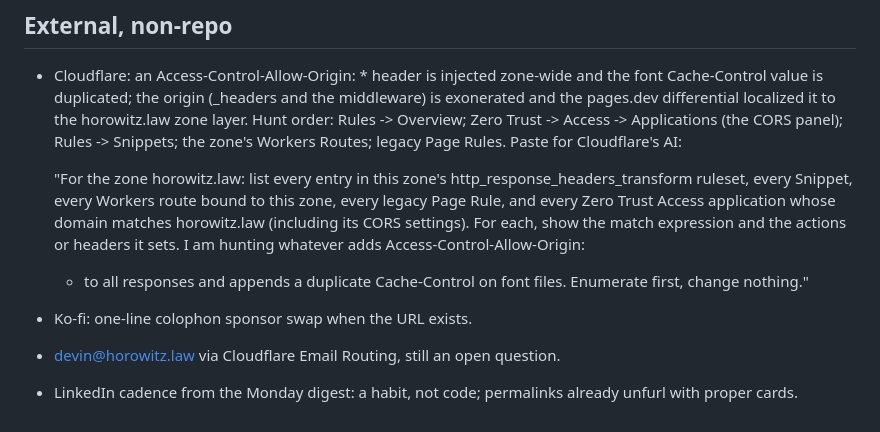
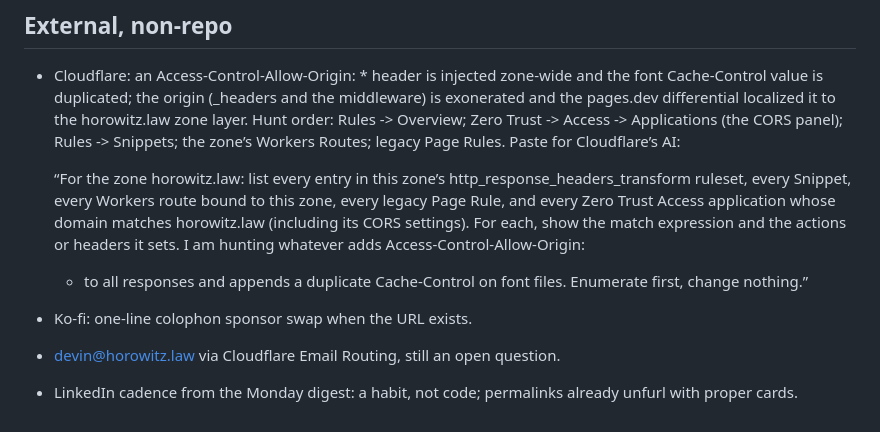
Before and after one commit to devinhorowitz/horowitz.law, a Markdown page: HANDOFF.md, the part around one of its changes. Drawn GitHub-style.

```diff
--- a/HANDOFF.md
+++ b/HANDOFF.md
@@ -283,19 +283,18 @@ name as a link. About five lines in render.py.
   (_headers and the middleware) is exonerated and the pages.dev
   differential localized it to the horowitz.law zone layer. Hunt order:
   Rules -> Overview; Zero Trust -> Access -> Applications (the CORS
-  panel); Rules -> Snippets; the zone's Workers Routes; legacy Page
-  Rules. Paste for Cloudflare's AI:
+  panel); Rules -> Snippets; the zone’s Workers Routes; legacy Page
+  Rules. Paste for Cloudflare’s AI:
 
-  "For the zone horowitz.law: list every entry in this zone's
+  “For the zone horowitz.law: list every entry in this zone’s
   http_response_headers_transform ruleset, every Snippet, every Workers
   route bound to this zone, every legacy Page Rule, and every Zero Trust
   Access application whose domain matches horowitz.law (including its
   CORS settings). For each, show the match expression and the actions or
   headers it sets. I am hunting whatever adds Access-Control-Allow-Origin:
-  * to all responses and appends a duplicate Cache-Control on font files.
-  Enumerate first, change nothing."
-
+  - to all responses and appends a duplicate Cache-Control on font files.
+    Enumerate first, change nothing.”
 - Ko-fi: one-line colophon sponsor swap when the URL exists.
-- devin@horowitz.law via Cloudflare Email Routing, still an open question.
+- [devin@horowitz.law](mailto:devin@horowitz.law) via Cloudflare Email Routing, still an open question.
 - LinkedIn cadence from the Monday digest: a habit, not code; permalinks
   already unfurl with proper cards.
```
Also changed, not shown: other parts of HANDOFF.md (+49 -49 lines).
